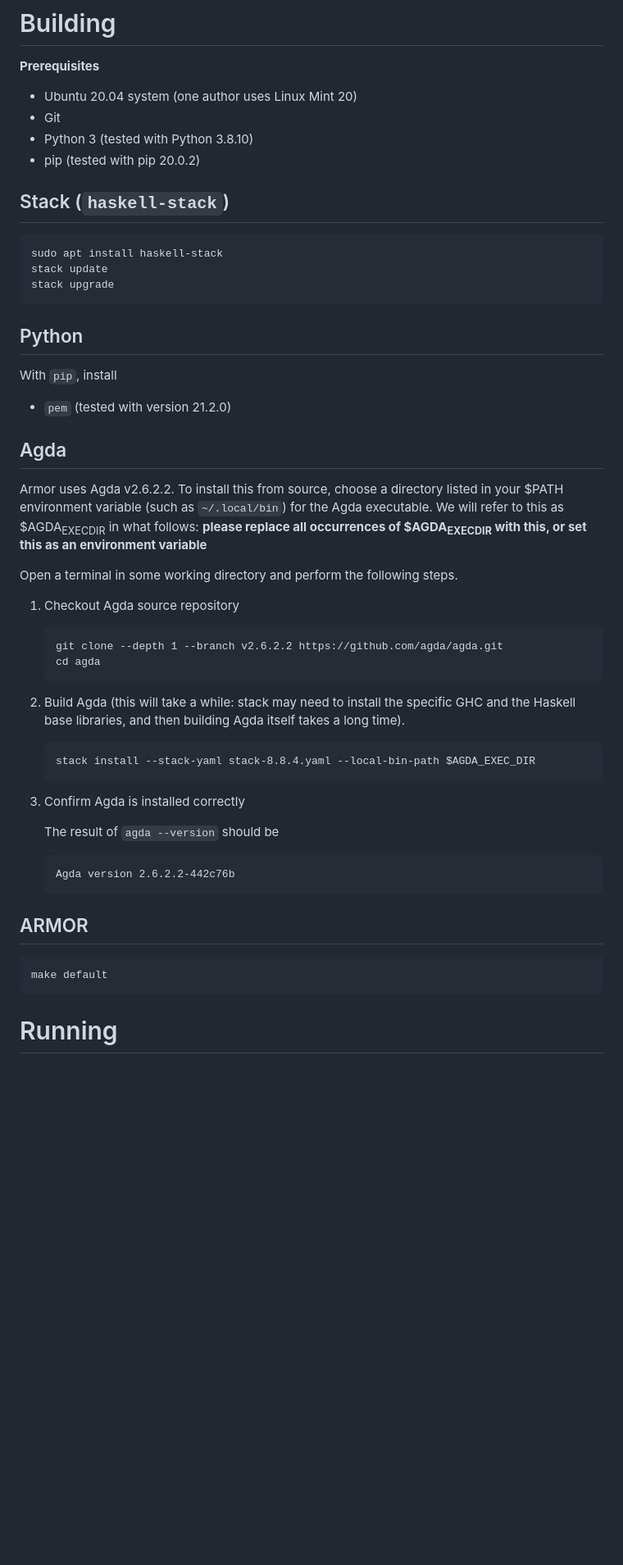
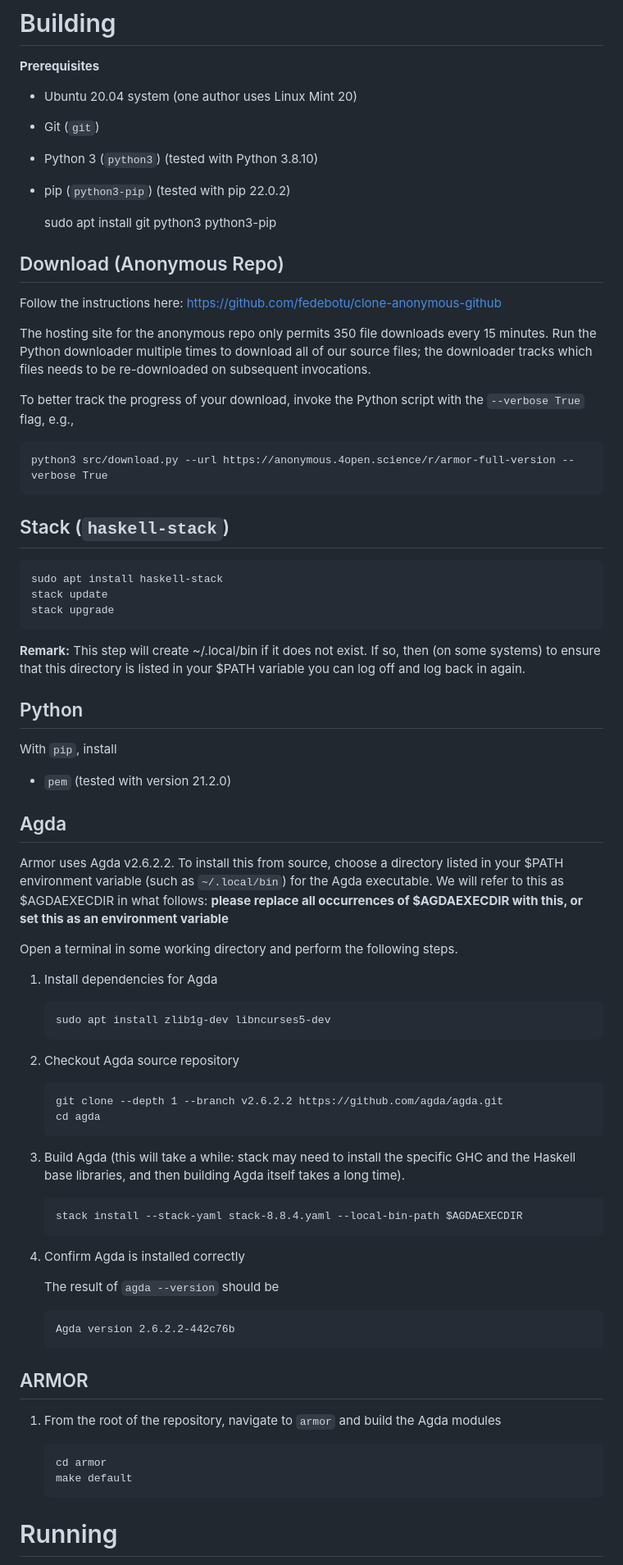
Before and after one commit to joyantaDebnath/ARMOR, a Markdown page: README.md, the part around the change. Shown: that part at 82% size. Drawn GitHub-style; blank space fills up the shorter version.

Commit message:
README: update
Signed-off-by: Christa Jenkins <cwjnkins@gmail.com>

```diff
--- a/README.md
+++ b/README.md
@@ -50,9 +50,27 @@
 **Prerequisites**
 
 -   Ubuntu 20.04 system (one author uses Linux Mint 20)
--   Git
--   Python 3 (tested with Python 3.8.10)
--   pip (tested with pip 20.0.2)
+-   Git (`git`)
+-   Python 3 (`python3`) (tested with Python 3.8.10)
+-   pip (`python3-pip`) (tested with pip 22.0.2)
+
+    sudo apt install git python3 python3-pip
+
+
+## Download (Anonymous Repo)
+
+Follow the instructions here:
+<https://github.com/fedebotu/clone-anonymous-github>
+
+The hosting site for the anonymous repo only permits 350 file downloads every
+15 minutes. Run the Python downloader multiple times to download all of our
+source files; the downloader tracks which files needs to be re-downloaded on
+subsequent invocations.
+
+To better track the progress of your download, invoke the Python script with
+the `--verbose True` flag, e.g.,
+
+    python3 src/download.py --url https://anonymous.4open.science/r/armor-full-version --verbose True
 
 
 ## Stack (`haskell-stack`)
@@ -60,6 +78,10 @@
     sudo apt install haskell-stack
     stack update
     stack upgrade
+
+**Remark:** This step will create ~/.local/bin if it does not exist. If so,
+then (on some systems) to ensure that this directory is listed in your $PATH
+variable you can log off and log back in again.
 
 
 ## Python
@@ -73,23 +95,26 @@ With `pip`, install
 
 Armor uses Agda v2.6.2.2. To install this from source, choose a directory
 listed in your $PATH environment variable (such as `~/.local/bin`) for the
-Agda executable. We will refer to this as $AGDA<sub>EXEC</sub><sub>DIR</sub> in what follows:
-**please replace all occurrences of $AGDA<sub>EXEC</sub><sub>DIR</sub> with this, or set this as
+Agda executable. We will refer to this as $AGDAEXECDIR in what follows:
+**please replace all occurrences of $AGDAEXECDIR with this, or set this as
 an environment variable**
 
 Open a terminal in some working directory and perform the following steps.
 
-1.  Checkout Agda source repository
+1.  Install dependencies for Agda
+
+        sudo apt install zlib1g-dev libncurses5-dev
+2.  Checkout Agda source repository
 
         git clone --depth 1 --branch v2.6.2.2 https://github.com/agda/agda.git
         cd agda
-2.  Build Agda (this will take a while: stack may need to install the
+3.  Build Agda (this will take a while: stack may need to install the
     specific GHC and the Haskell base libraries, and then building Agda itself
     takes a long time).
 
-        stack install --stack-yaml stack-8.8.4.yaml --local-bin-path $AGDA_EXEC_DIR
+        stack install --stack-yaml stack-8.8.4.yaml --local-bin-path $AGDAEXECDIR
 
-3.  Confirm Agda is installed correctly
+4.  Confirm Agda is installed correctly
 
     The result of `agda --version` should be
 
@@ -98,7 +123,10 @@ Open a terminal in some working directory and perform the following steps.
 
 ## ARMOR
 
-    make default
+1.  From the root of the repository, navigate to `armor` and build the Agda modules
+
+        cd armor
+        make default
 
 
 # Running
```
